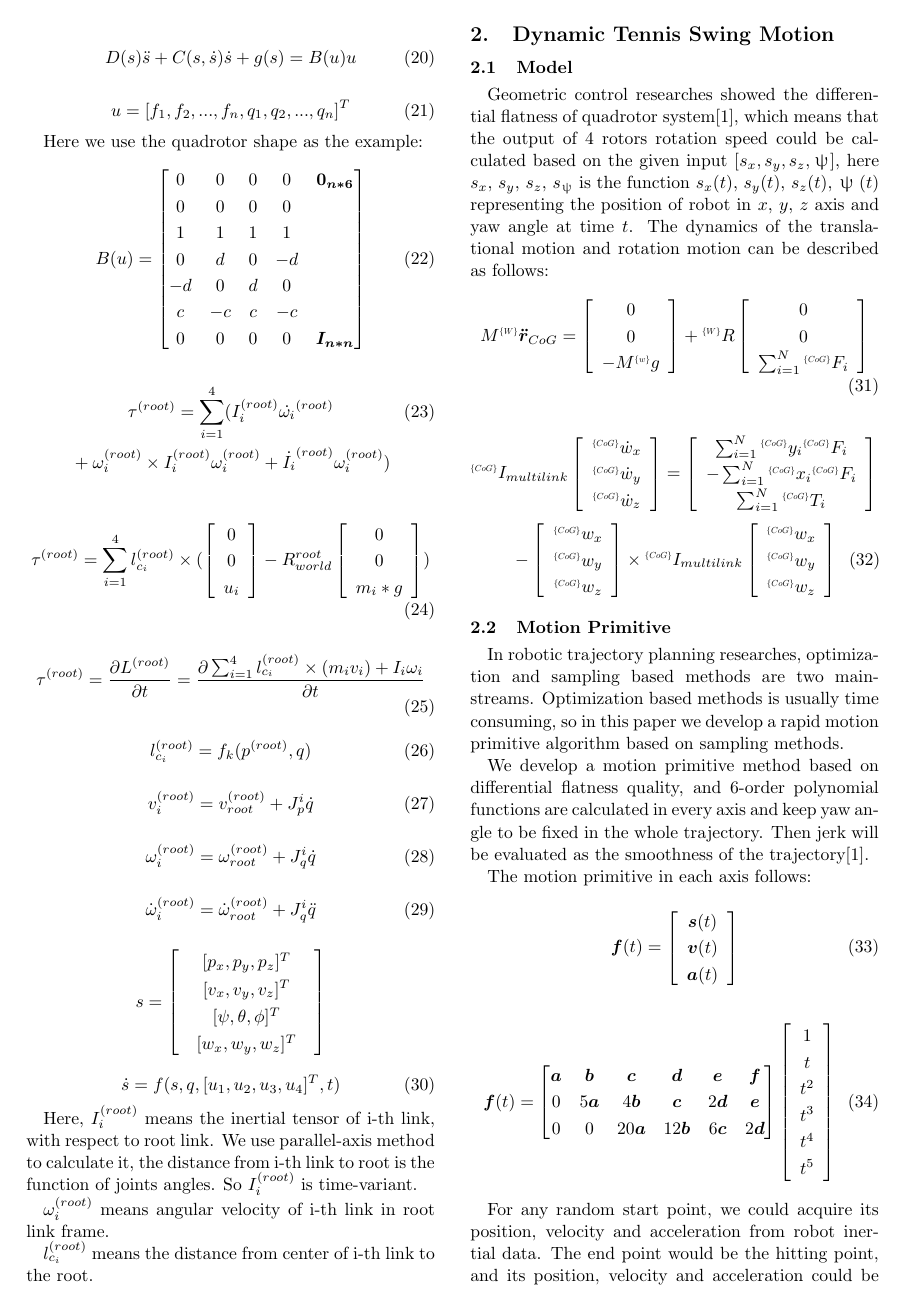
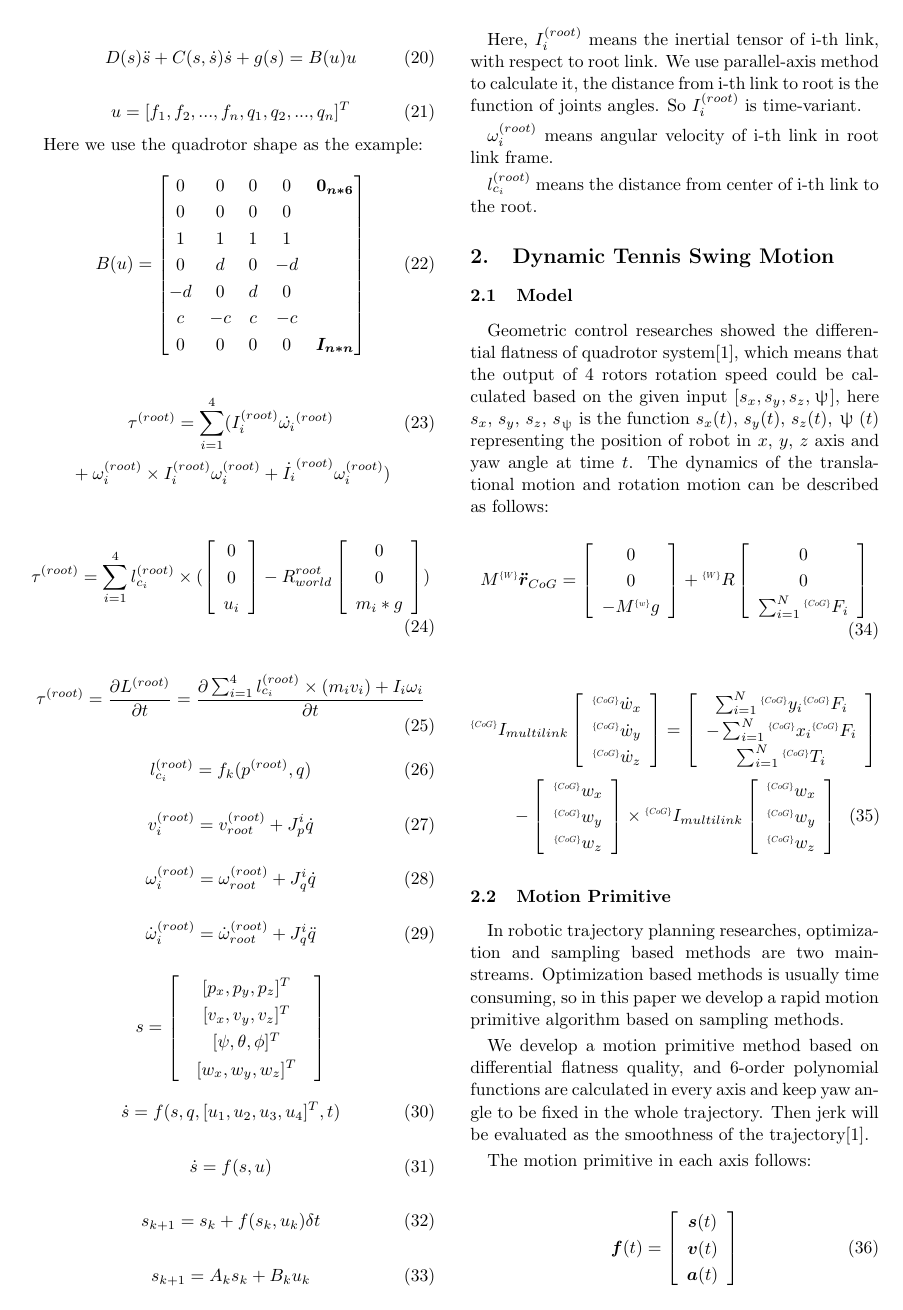
Before and after one commit to KahnShi/latex-template, a LaTeX document (main.tex): page 2 of 3. Compiled offline with pLaTeX and dvipdfmx.

Commit message:
Add state transfer.

```diff
--- a/main.tex
+++ b/main.tex
@@ -196,6 +196,18 @@ Here we use the quadrotor shape as the example:
   \dot{s} = f(s, q, [u_1, u_2, u_3, u_4]^T, t)
 \end{equation}
 
+\begin{equation}
+  \dot{s} = f(s, u)
+\end{equation}
+
+\begin{equation}
+  s_{k+1} = s_k + f(s_k, u_k) {\delta t}
+\end{equation}
+
+\begin{equation}
+  s_{k+1} = A_k s_k + B_k u_k
+\end{equation}
+
 Here, $I_i^{(root)}$ means the inertial tensor of i-th link, with respect to root link. We use parallel-axis method to calculate it, the distance from i-th link to root is the function of joints angles. So $I_i^{(root)}$ is time-variant.
 
 $\omega_i^{(root)}$ means angular velocity of i-th link in root link frame.
```
Also changed, not shown: main.pdf.
